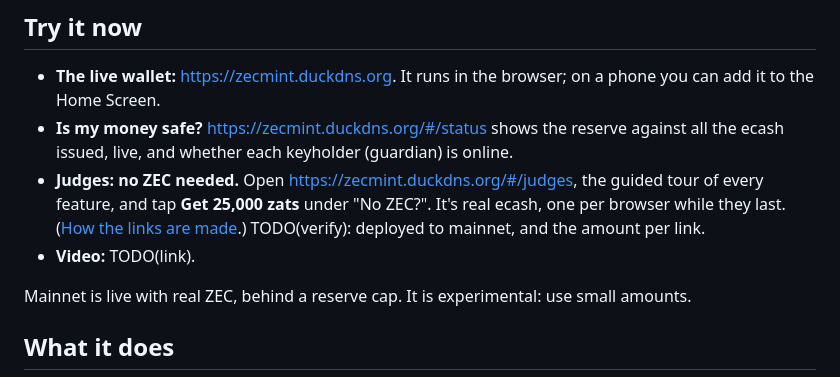
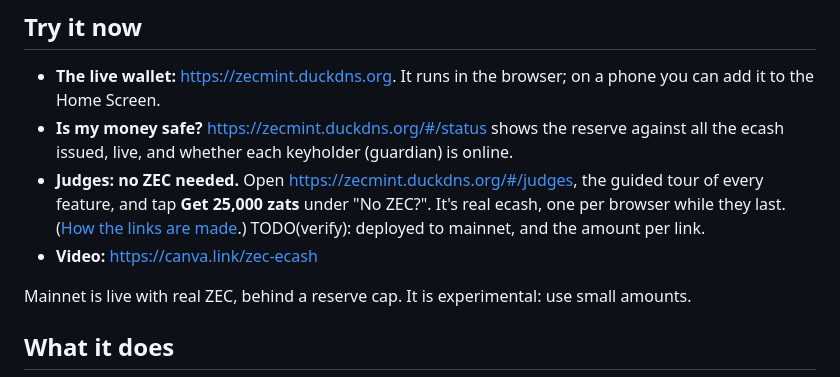
Before and after one commit to guni7/zec-ecash, a Markdown page: README.md, the part around the change. Drawn GitHub-style.

Commit message:
Update video link in README.md

```diff
--- a/README.md
+++ b/README.md
@@ -19,7 +19,7 @@ the reserve.
   feature, and tap **Get 25,000 zats** under "No ZEC?". It's real ecash, one per browser while
   they last. ([How the links are made](docs/judge-kit.md).) TODO(verify): deployed to mainnet,
   and the amount per link.
-- **Video:** TODO(link).
+- **Video:** https://canva.link/zec-ecash
 
 Mainnet is live with real ZEC, behind a reserve cap. It is experimental: use small amounts.
 
```
